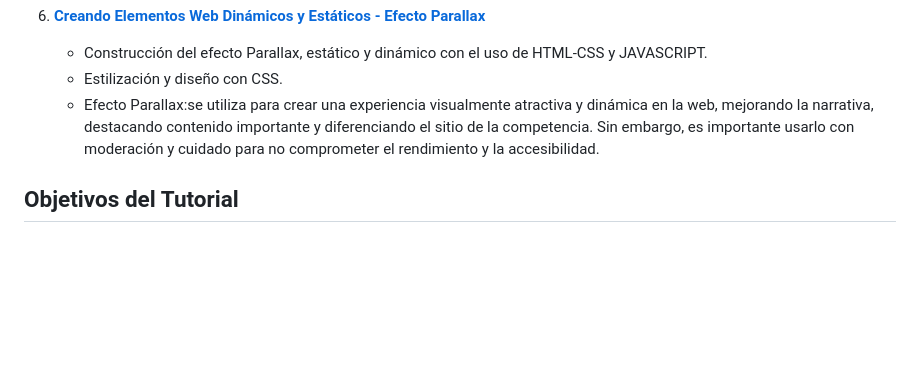
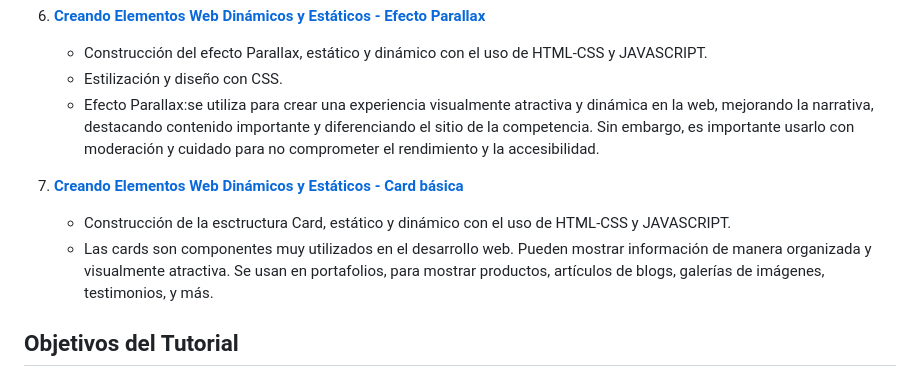
Before and after one commit to mzadante/elementos_web_2024, a Markdown page: README.md, the part around the change. Drawn GitHub-style; blank space fills up the shorter version.

```diff
--- a/README.md
+++ b/README.md
@@ -36,6 +36,10 @@ Este tutorial, disponible en mi canal de YouTube: [Nico Code](https://www.youtub
     - Estilización y diseño con CSS.
     - Efecto Parallax:se utiliza para crear una experiencia visualmente atractiva y dinámica en la web, mejorando la narrativa, destacando contenido importante y diferenciando el sitio de la competencia. Sin embargo, es importante usarlo con moderación y cuidado para no comprometer el rendimiento y la accesibilidad.
 
+7. **[Creando Elementos Web Dinámicos y Estáticos - Card básica]()**
+    - Construcción de la esctructura Card, estático y dinámico con el uso de HTML-CSS y JAVASCRIPT.
+    - Las cards son componentes muy utilizados en el desarrollo web. Pueden mostrar información de manera organizada y visualmente atractiva. Se usan en portafolios, para mostrar productos, artículos de blogs, galerías de imágenes, testimonios, y más.
+
 ## Objetivos del Tutorial
 
 - Proporcionar conocimientos fundamentales de desarrollo web
```
